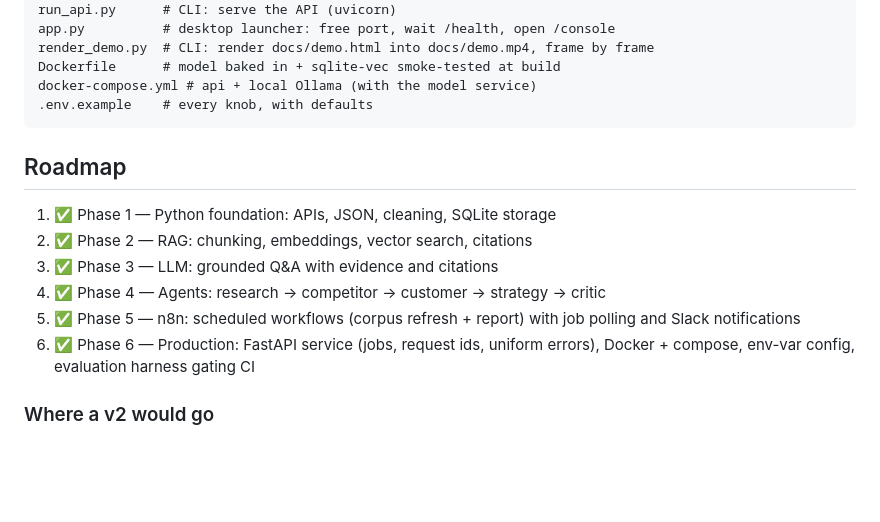
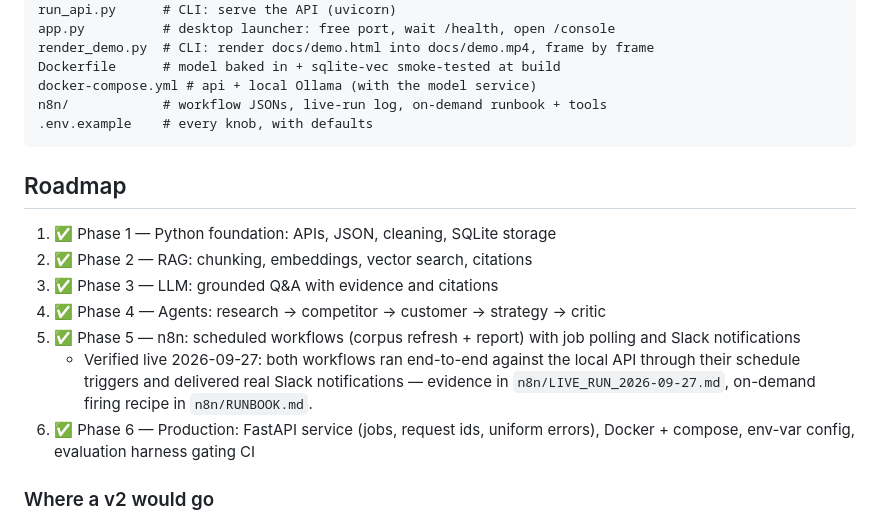
Before and after one commit to Aabyyss/AI-Market-Intelligence-Product-Strategy-Agent, a Markdown page: README.md, the part around the change. GitHub-like rendering; blank space fills up the shorter version.

Commit message:
Link Phase 5 to the live-run evidence and on-demand runbook
The roadmap said the scheduled workflows existed; now it points at the
dated log proving they ran, plus the recipe for firing them by hand.

🤖 Generated with Codebuff
Co-Authored-By: Codebuff <noreply@codebuff.com>

````diff
--- a/README.md
+++ b/README.md
@@ -368,6 +368,7 @@ app.py          # desktop launcher: free port, wait /health, open /console
 render_demo.py  # CLI: render docs/demo.html into docs/demo.mp4, frame by frame
 Dockerfile      # model baked in + sqlite-vec smoke-tested at build
 docker-compose.yml # api + local Ollama (with the model service)
+n8n/            # workflow JSONs, live-run log, on-demand runbook + tools
 .env.example    # every knob, with defaults
 ```
 
@@ -379,6 +380,10 @@ docker-compose.yml # api + local Ollama (with the model service)
 4. ✅ Phase 4 — Agents: research → competitor → customer → strategy → critic
 5. ✅ Phase 5 — n8n: scheduled workflows (corpus refresh + report) with
    job polling and Slack notifications
+   - Verified live 2026-09-27: both workflows ran end-to-end against the
+     local API through their schedule triggers and delivered real Slack
+     notifications — evidence in `n8n/LIVE_RUN_2026-09-27.md`, on-demand
+     firing recipe in `n8n/RUNBOOK.md`.
 6. ✅ Phase 6 — Production: FastAPI service (jobs, request ids, uniform
    errors), Docker + compose, env-var config, evaluation harness gating CI
 
````
